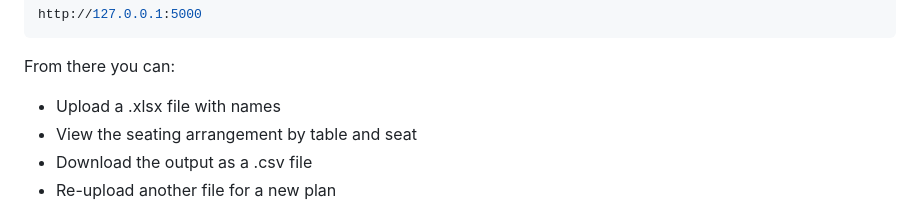
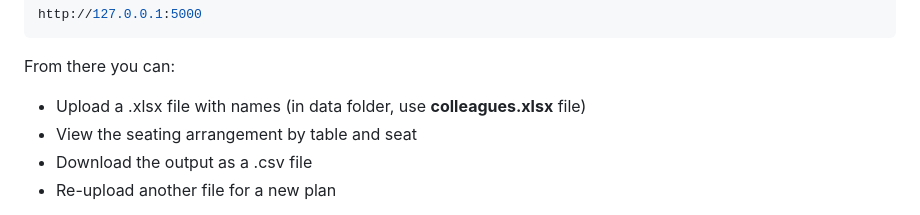
Before and after one commit to yves-schillings/py-openspace-organizer, a Markdown page: README.md, the part around the change. Rendered like a GitHub page.

````diff
--- a/README.md
+++ b/README.md
@@ -122,7 +122,7 @@ Then open your browser and navigate to:
    http://127.0.0.1:5000
    ```
 From there you can:
-- Upload a .xlsx file with names
+- Upload a .xlsx file with names (in data folder, use **colleagues.xlsx** file)
 - View the seating arrangement by table and seat
 - Download the output as a .csv file
 - Re-upload another file for a new plan
````
